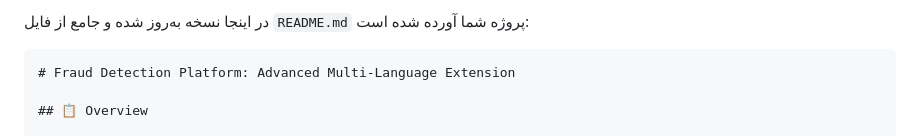
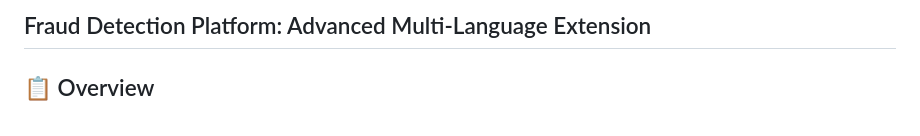
Before and after one commit to benefoon/Fraud-Detection-Platform, a Markdown page: README.md, the part around the change printed below. Rendered like a GitHub page.

````diff
--- a/README.md
+++ b/README.md
@@ -1,7 +1,4 @@
-در اینجا نسخه به‌روز شده و جامع از فایل `README.md` پروژه شما آورده شده است:
-
-```markdown
-# Fraud Detection Platform: Advanced Multi-Language Extension
+## Fraud Detection Platform: Advanced Multi-Language Extension
 
 ## 📋 Overview
 
````
Also changed, not shown: other parts of README.md (+0 -2 lines).
